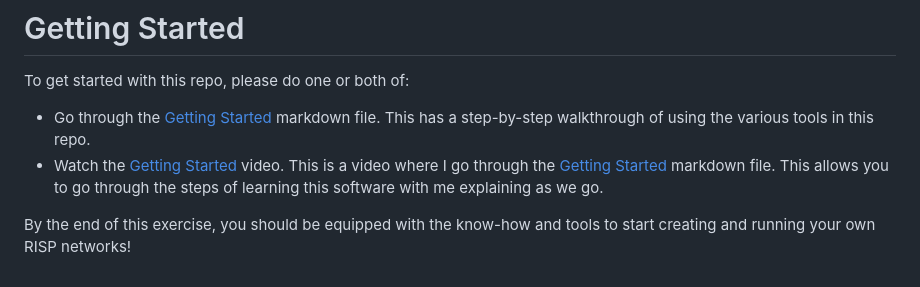
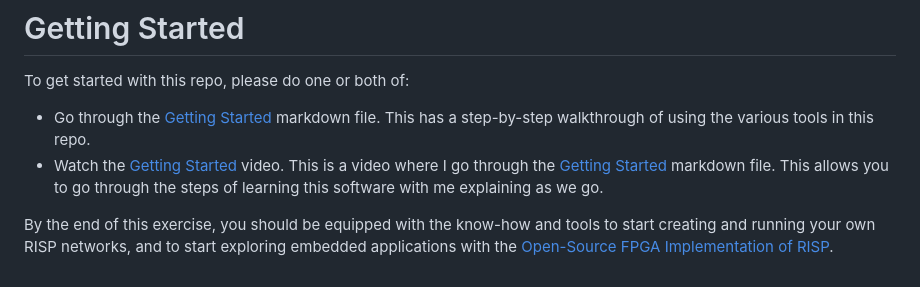
Before and after one commit to TENNLab-UTK/framework-open, a Markdown page: README.md, the part around the change. Drawn GitHub-style.

Commit message:
Getting started.

```diff
--- a/README.md
+++ b/README.md
@@ -68,4 +68,5 @@ To get started with this repo, please do one or both of:
   the steps of learning this software with me explaining as we go.
 
 By the end of this exercise, you should be equipped with the know-how and tools to start creating
-and running your own RISP networks!
+and running your own RISP networks, and to start exploring embedded applications with the
+[Open-Source FPGA Implementation of RISP](https://github.com/TENNLab-UTK/fpga).
```
Also changed, not shown: markdown/getting_started.md (added, +101 -0 lines), markdown/images/xor-risp-direct.png (added).
